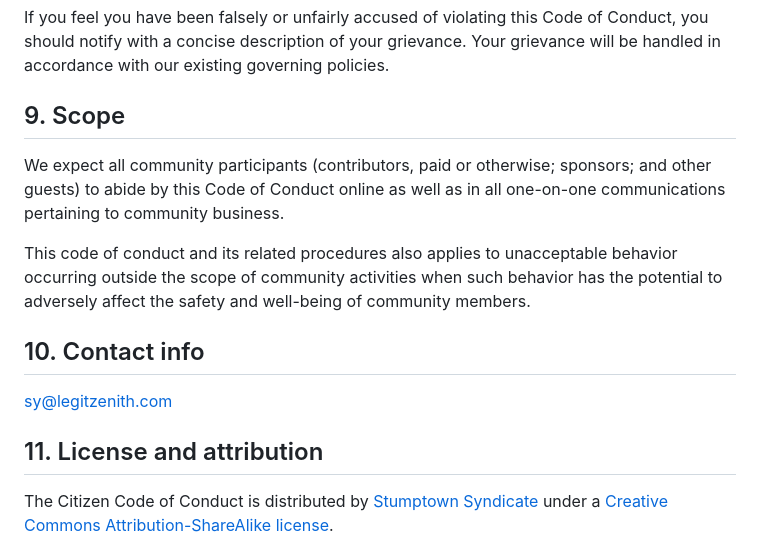
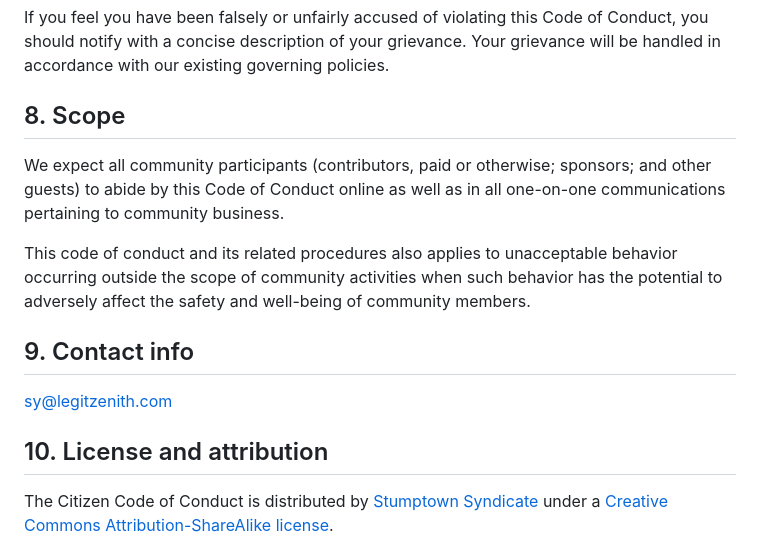
Before and after one commit to photographybysylias/gamersrevolution.net, a Markdown page: .github/CODE_OF_CONDUCT.md, the part around the change. Rendered like a GitHub page.

```diff
--- a/.github/CODE_OF_CONDUCT.md
+++ b/.github/CODE_OF_CONDUCT.md
@@ -61,17 +61,17 @@ Additionally, staff members are available to help community members engage with
 
 If you feel you have been falsely or unfairly accused of violating this Code of Conduct, you should notify with a concise description of your grievance. Your grievance will be handled in accordance with our existing governing policies.
 
-## 9. Scope
+## 8. Scope
 
 We expect all community participants (contributors, paid or otherwise; sponsors; and other guests) to abide by this Code of Conduct online as well as in all one-on-one communications pertaining to community business.
 
 This code of conduct and its related procedures also applies to unacceptable behavior occurring outside the scope of community activities when such behavior has the potential to adversely affect the safety and well-being of community members.
 
-## 10. Contact info
+## 9. Contact info
 
 sy@legitzenith.com
 
-## 11. License and attribution
+## 10. License and attribution
 
 The Citizen Code of Conduct is distributed by [Stumptown Syndicate](http://stumptownsyndicate.org) under a [Creative Commons Attribution-ShareAlike license](http://creativecommons.org/licenses/by-sa/3.0/).
 
```
